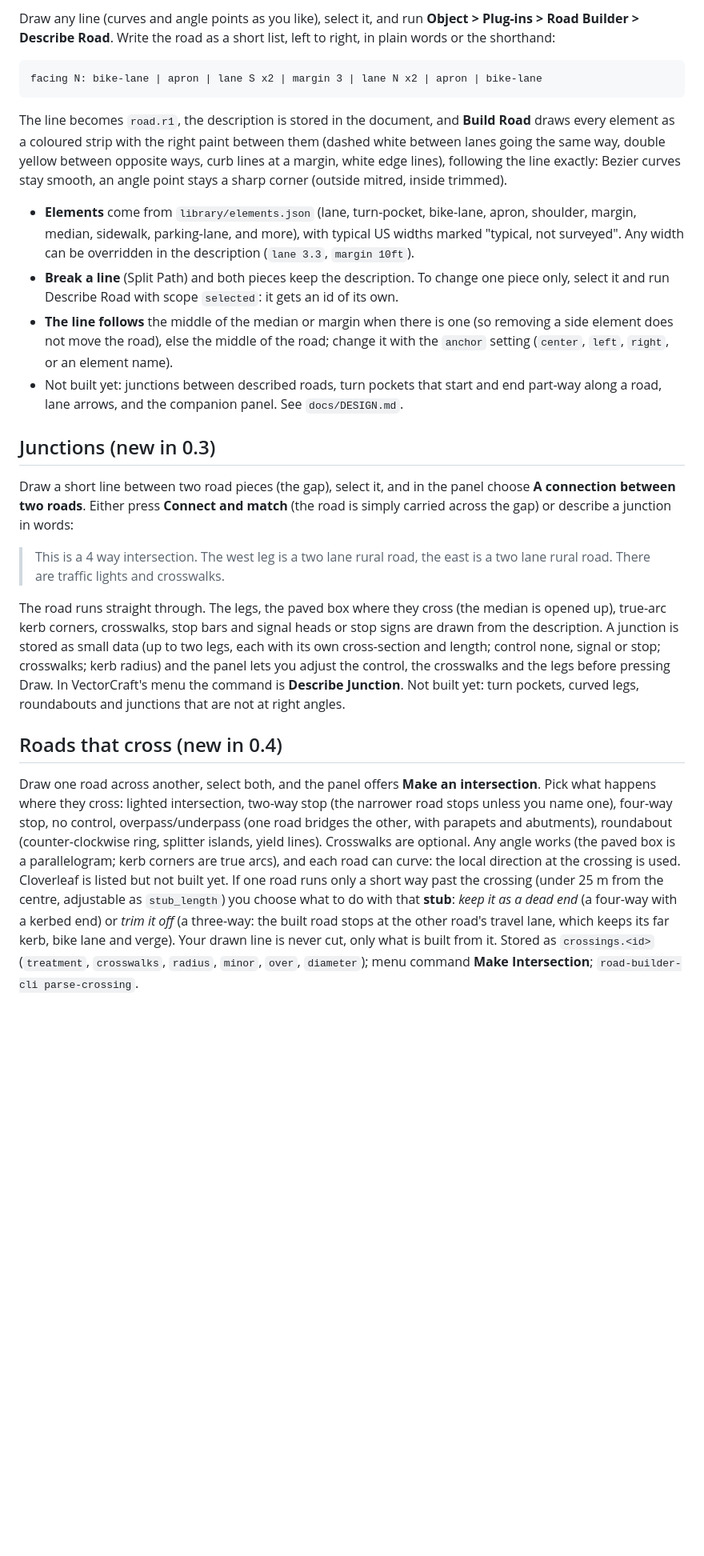
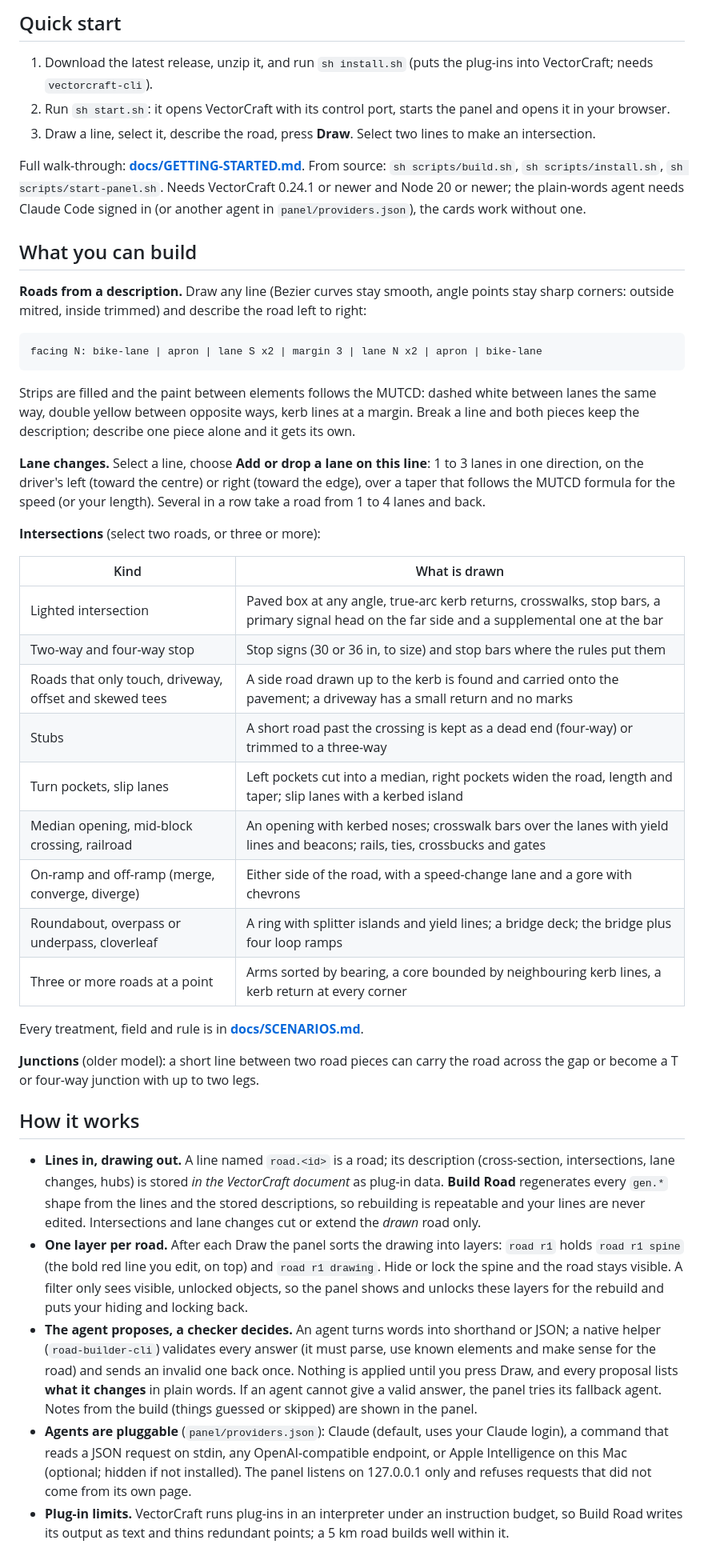
Before and after one commit to CosmicCEO/vectorcraft-road-builder, a Markdown page: README.md, the part around one of its changes. Shown at 80% size. Rendered like a GitHub page; blank space fills up the shorter version.

````diff
--- a/README.md
+++ b/README.md
@@ -27,47 +25,48 @@ Add a junction without dragging: Select All, then Object > Plug-ins > Road Build
 
-Draw any line (curves and angle points as you like), select it, and run **Object > Plug-ins > Road Builder > Describe Road**. Write the
-road as a short list, left to right, in plain words or the shorthand:
+## Quick start
+
+1. Download the latest release, unzip it, and run `sh install.sh` (puts the plug-ins into VectorCraft; needs `vectorcraft-cli`).
+2. Run `sh start.sh`: it opens VectorCraft with its control port, starts the panel and opens it in your browser.
+3. Draw a line, select it, describe the road, press **Draw**. Select two lines to make an intersection.
+
+Full walk-through: **[docs/GETTING-STARTED.md](docs/GETTING-STARTED.md)**. From source: `sh scripts/build.sh`, `sh scripts/install.sh`, `sh scripts/start-panel.sh`.
+Needs VectorCraft 0.24.1 or newer and Node 20 or newer; the plain-words agent needs Claude Code signed in (or another agent in `panel/providers.json`), the cards work without one.
+
+## What you can build
+
+**Roads from a description.** Draw any line (Bezier curves stay smooth, angle points stay sharp corners: outside mitred, inside trimmed) and describe the road left to right:
 
 ```
 facing N: bike-lane | apron | lane S x2 | margin 3 | lane N x2 | apron | bike-lane
 ```
 
-The line becomes `road.r1`, the description is stored in the document, and **Build Road** draws every element as a coloured strip with
-the right paint between them (dashed white between lanes going the same way, double yellow between opposite ways, curb lines at a
-margin, white edge lines), following the line exactly: Bezier curves stay smooth, an angle point stays a sharp corner (outside mitred,
-inside trimmed).
+Strips are filled and the paint between elements follows the MUTCD: dashed white between lanes the same way, double yellow between opposite ways, kerb lines at a margin. Break a line and both pieces keep the description; describe one piece alone and it gets its own.
 
-- **Elements** come from `library/elements.json` (lane, turn-pocket, bike-lane, apron, shoulder, margin, median, sidewalk, parking-lane,
-  and more), with typical US widths marked "typical, not surveyed". Any width can be overridden in the description (`lane 3.3`, `margin 10ft`).
-- **Break a line** (Split Path) and both pieces keep the description. To change one piece only, select it and run Describe Road with
-  scope `selected`: it gets an id of its own.
-- **The line follows** the middle of the median or margin when there is one (so removing a side element does not move the road), else the
-  middle of the road; change it with the `anchor` setting (`center`, `left`, `right`, or an element name).
-- Not built yet: junctions between described roads, turn pockets that start and end part-way along a road, lane arrows, and the
-  companion panel. See `docs/DESIGN.md`.
+**Lane changes.** Select a line, choose **Add or drop a lane on this line**: 1 to 3 lanes in one direction, on the driver's left (toward the centre) or right (toward the edge), over a taper that follows the MUTCD formula for the speed (or your length). Several in a row take a road from 1 to 4 lanes and back.
 
-## Junctions (new in 0.3)
+**Intersections** (select two roads, or three or more):
 
-Draw a short line between two road pieces (the gap), select it, and in the panel choose **A connection between two roads**. Either press
-**Connect and match** (the road is simply carried across the gap) or describe a junction in words:
+| Kind | What is drawn |
+|---|---|
+| Lighted intersection | Paved box at any angle, true-arc kerb returns, crosswalks, stop bars, a primary signal head on the far side and a supplemental one at the bar |
+| Two-way and four-way stop | Stop signs (30 or 36 in, to size) and stop bars where the rules put them |
+| Roads that only touch, driveway, offset and skewed tees | A side road drawn up to the kerb is found and carried onto the pavement; a driveway has a small return and no marks |
+| Stubs | A short road past the crossing is kept as a dead end (four-way) or trimmed to a three-way |
+| Turn pockets, slip lanes | Left pockets cut into a median, right pockets widen the road, length and taper; slip lanes with a kerbed island |
+| Median opening, mid-block crossing, railroad | An opening with kerbed noses; crosswalk bars over the lanes with yield lines and beacons; rails, ties, crossbucks and gates |
+| On-ramp and off-ramp (merge, converge, diverge) | Either side of the road, with a speed-change lane and a gore with chevrons |
+| Roundabout, overpass or underpass, cloverleaf | A ring with splitter islands and yield lines; a bridge deck; the bridge plus four loop ramps |
+| Three or more roads at a point | Arms sorted by bearing, a core bounded by neighbouring kerb lines, a kerb return at every corner |
 
-> This is a 4 way intersection. The west leg is a two lane rural road, the east is a two lane rural road. There are traffic lights and crosswalks.
+Every treatment, field and rule is in **[docs/SCENARIOS.md](docs/SCENARIOS.md)**.
 
-The road runs straight through. The legs, the paved box where they cross (the median is opened up), true-arc kerb corners, crosswalks, stop
-bars and signal heads or stop signs are drawn from the description. A junction is stored as small data (up to two legs, each with its own
-cross-section and length; control none, signal or stop; crosswalks; kerb radius) and the panel lets you adjust the control, the crosswalks
-and the legs before pressing Draw. In VectorCraft's menu the command is **Describe Junction**. Not built yet: turn pockets, curved legs,
-roundabouts and junctions that are not at right angles.
+**Junctions** (older model): a short line between two road pieces can carry the road across the gap or become a T or four-way junction with up to two legs.
 
-## Roads that cross (new in 0.4)
+## How it works
 
-Draw one road across another, select both, and the panel offers **Make an intersection**. Pick what happens where they cross:
-lighted intersection, two-way stop (the narrower road stops unless you name one), four-way stop, no control, overpass/underpass (one
-road bridges the other, with parapets and abutments), roundabout (counter-clockwise ring, splitter islands, yield lines). Crosswalks are
-optional. Any angle works (the paved box is a parallelogram; kerb corners are true arcs), and each road can curve: the local direction at
-the crossing is used. Cloverleaf is listed but not built yet.
-If one road runs only a short way past the crossing (under 25 m from the centre, adjustable as `stub_length`) you choose what to do with
-that **stub**: *keep it as a dead end* (a four-way with a kerbed end) or *trim it off* (a three-way: the built road stops at the other road's
-travel lane, which keeps its far kerb, bike lane and verge). Your drawn line is never cut, only what is built from it. Stored as `crossings.<id>` (`treatment`, `crosswalks`, `radius`, `minor`,
-`over`, `diameter`); menu command **Make Intersection**; `road-builder-cli parse-crossing`.
+- **Lines in, drawing out.** A line named `road.<id>` is a road; its description (cross-section, intersections, lane changes, hubs) is stored *in the VectorCraft document* as plug-in data. **Build Road** regenerates every `gen.*` shape from the lines and the stored descriptions, so rebuilding is repeatable and your lines are never edited. Intersections and lane changes cut or extend the *drawn* road only.
+- **One layer per road.** After each Draw the panel sorts the drawing into layers: `road r1` holds `road r1 spine` (the bold red line you edit, on top) and `road r1 drawing`. Hide or lock the spine and the road stays visible. A filter only sees visible, unlocked objects, so the panel shows and unlocks these layers for the rebuild and puts your hiding and locking back.
+- **The agent proposes, a checker decides.** An agent turns words into shorthand or JSON; a native helper (`road-builder-cli`) validates every answer (it must parse, use known elements and make sense for the road) and sends an invalid one back once. Nothing is applied until you press Draw, and every proposal lists **what it changes** in plain words. If an agent cannot give a valid answer, the panel tries its fallback agent. Notes from the build (things guessed or skipped) are shown in the panel.
+- **Agents are pluggable** (`panel/providers.json`): Claude (default, uses your Claude login), a command that reads a JSON request on stdin, any OpenAI-compatible endpoint, or Apple Intelligence on this Mac (optional; hidden if not installed). The panel listens on 127.0.0.1 only and refuses requests that did not come from its own page.
+- **Plug-in limits.** VectorCraft runs plug-ins in an interpreter under an instruction budget, so Build Road writes its output as text and thins redundant points; a 5 km road builds well within it.
 
````
Also changed, not shown: other parts of README.md (+41 -77 lines), CHANGELOG.md (added, +26 -0 lines), docs/GETTING-STARTED.md (added, +36 -0 lines), docs/images/four-way-stop.png (added), docs/images/multi-lane.png (added), 4 other files.
